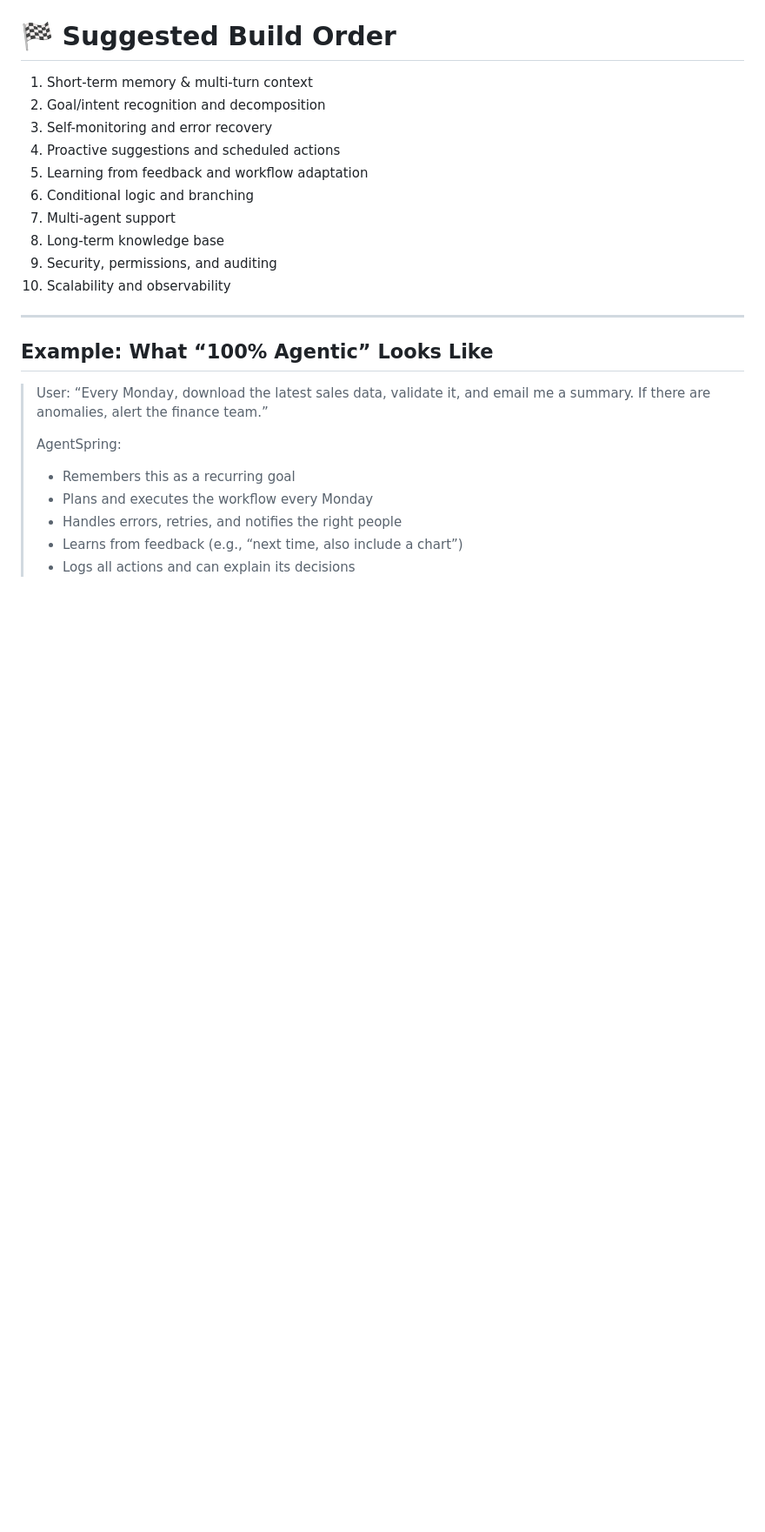
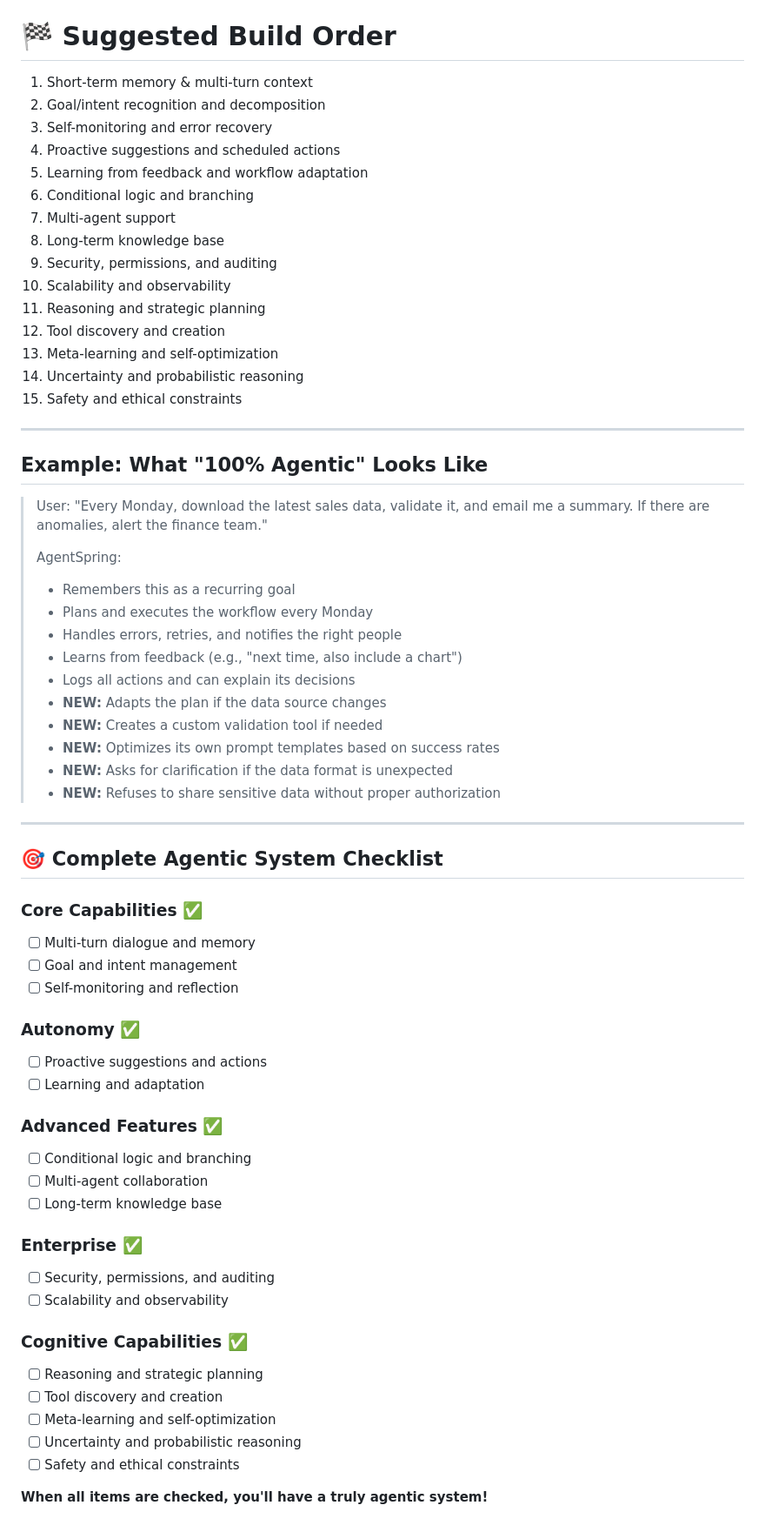
Before and after one commit to navdeep-G/agentspring, a Markdown page: AGENTIC_ROADMAP.md, the part around the change printed below. Shown: that part at 87% size. Drawn GitHub-style; blank space fills up the shorter version.

Commit message:
Adjust roadmap

```diff
--- a/AGENTIC_ROADMAP.md
+++ b/AGENTIC_ROADMAP.md
@@ -101,16 +145,57 @@ This roadmap outlines the steps to evolve AgentSpring from a prompt-driven orche
 8. Long-term knowledge base
 9. Security, permissions, and auditing
 10. Scalability and observability
+11. Reasoning and strategic planning
+12. Tool discovery and creation
+13. Meta-learning and self-optimization
+14. Uncertainty and probabilistic reasoning
+15. Safety and ethical constraints
 
 ---
 
-## Example: What “100% Agentic” Looks Like
+## Example: What "100% Agentic" Looks Like
 
-> User: “Every Monday, download the latest sales data, validate it, and email me a summary. If there are anomalies, alert the finance team.”
+> User: "Every Monday, download the latest sales data, validate it, and email me a summary. If there are anomalies, alert the finance team."
 >
 > AgentSpring:
 > - Remembers this as a recurring goal
 > - Plans and executes the workflow every Monday
 > - Handles errors, retries, and notifies the right people
-> - Learns from feedback (e.g., “next time, also include a chart”)
+> - Learns from feedback (e.g., "next time, also include a chart")
 > - Logs all actions and can explain its decisions
+> - **NEW:** Adapts the plan if the data source changes
+> - **NEW:** Creates a custom validation tool if needed
+> - **NEW:** Optimizes its own prompt templates based on success rates
+> - **NEW:** Asks for clarification if the data format is unexpected
+> - **NEW:** Refuses to share sensitive data without proper authorization
+
+---
+
+## **🎯 Complete Agentic System Checklist**
+
+### **Core Capabilities** ✅
+- [ ] Multi-turn dialogue and memory
+- [ ] Goal and intent management
+- [ ] Self-monitoring and reflection
+
+### **Autonomy** ✅
+- [ ] Proactive suggestions and actions
+- [ ] Learning and adaptation
+
+### **Advanced Features** ✅
+- [ ] Conditional logic and branching
+- [ ] Multi-agent collaboration
+- [ ] Long-term knowledge base
+
+### **Enterprise** ✅
+- [ ] Security, permissions, and auditing
+- [ ] Scalability and observability
+
+### **Cognitive Capabilities** ✅
+- [ ] Reasoning and strategic planning
+- [ ] Tool discovery and creation
+- [ ] Meta-learning and self-optimization
+- [ ] Uncertainty and probabilistic reasoning
+- [ ] Safety and ethical constraints
+
+**When all items are checked, you'll have a truly agentic system!**
```
Also changed, not shown: other parts of AGENTIC_ROADMAP.md (+47 -3 lines).
